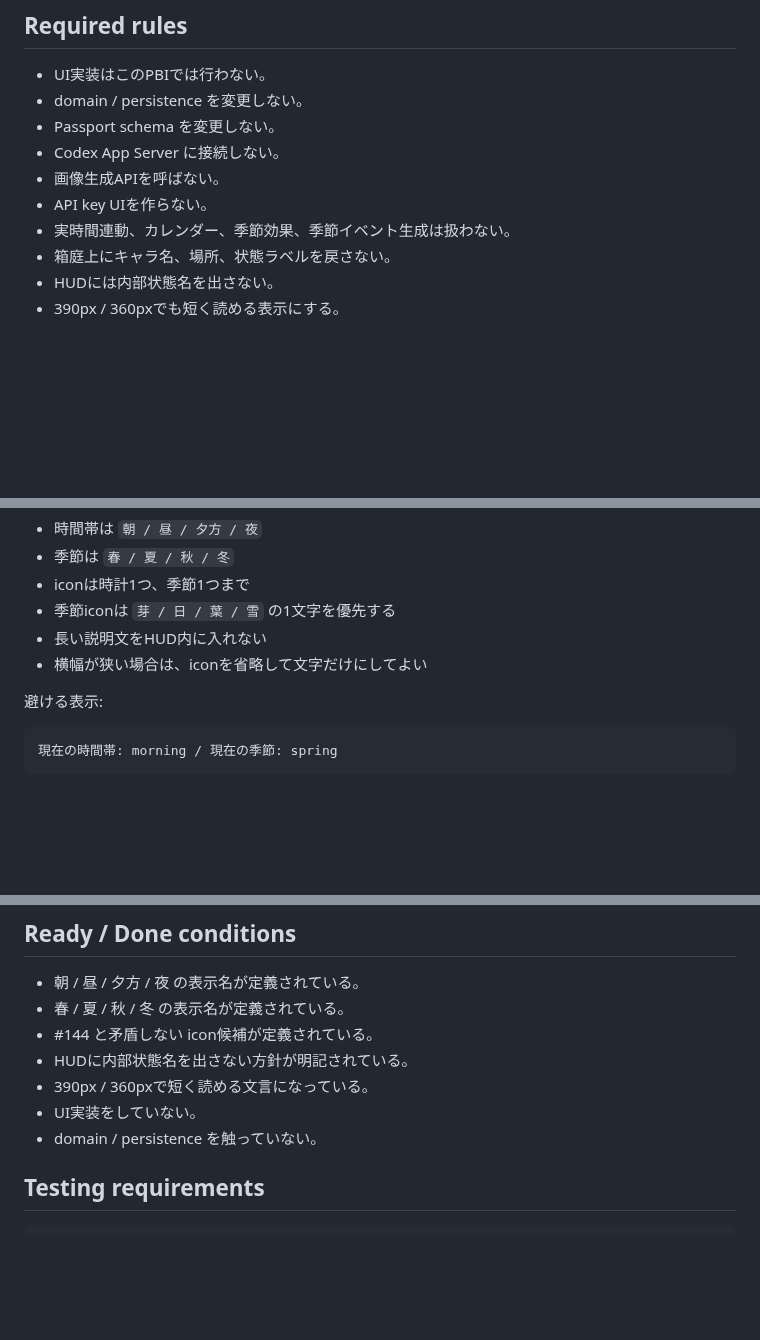
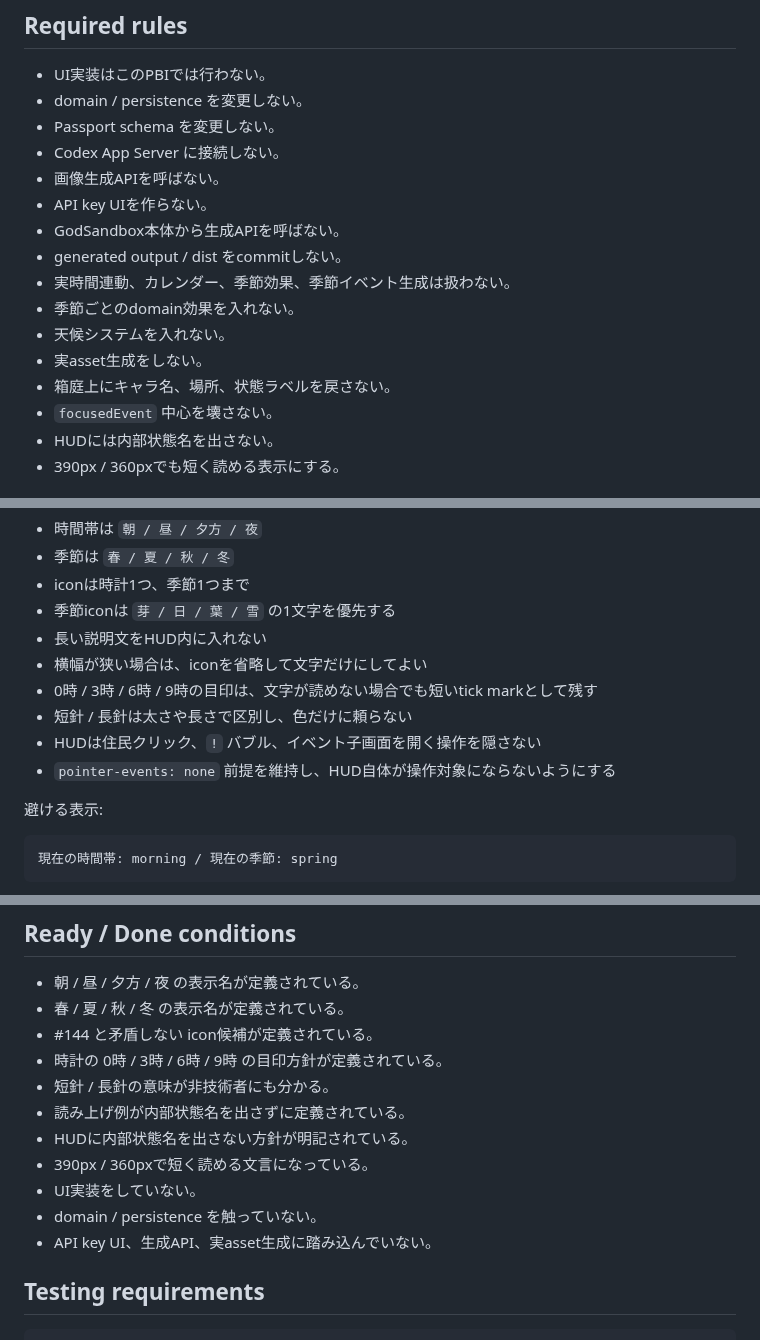
Before and after one commit to KitsuneSavaskiy/god-sandbox-mvp2, a Markdown page: docs/architecture/sandbox-time-season-hud-copy.md, 3 parts joined by grey strips. Rendered like a GitHub page; blank space fills up the shorter version.

```diff
--- a/docs/architecture/sandbox-time-season-hud-copy.md
+++ b/docs/architecture/sandbox-time-season-hud-copy.md
@@ -61,8 +61,14 @@ PR #144 の HUD 実装は次の表示構造を使う。
 - Codex App Server に接続しない。
 - 画像生成APIを呼ばない。
 - API key UIを作らない。
+- GodSandbox本体から生成APIを呼ばない。
+- generated output / dist をcommitしない。
 - 実時間連動、カレンダー、季節効果、季節イベント生成は扱わない。
+- 季節ごとのdomain効果を入れない。
+- 天候システムを入れない。
+- 実asset生成をしない。
 - 箱庭上にキャラ名、場所、状態ラベルを戻さない。
+- `focusedEvent` 中心を壊さない。
 - HUDには内部状態名を出さない。
 - 390px / 360pxでも短く読める表示にする。
 
@@ -203,6 +258,10 @@ HUDには次の語を出さない。
 - 季節iconは `芽 / 日 / 葉 / 雪` の1文字を優先する
 - 長い説明文をHUD内に入れない
 - 横幅が狭い場合は、iconを省略して文字だけにしてよい
+- 0時 / 3時 / 6時 / 9時の目印は、文字が読めない場合でも短いtick markとして残す
+- 短針 / 長針は太さや長さで区別し、色だけに頼らない
+- HUDは住民クリック、`!` バブル、イベント子画面を開く操作を隠さない
+- `pointer-events: none` 前提を維持し、HUD自体が操作対象にならないようにする
 
 避ける表示:
 
@@ -221,10 +280,14 @@ HUDには次の語を出さない。
 - 朝 / 昼 / 夕方 / 夜 の表示名が定義されている。
 - 春 / 夏 / 秋 / 冬 の表示名が定義されている。
 - #144 と矛盾しない icon候補が定義されている。
+- 時計の 0時 / 3時 / 6時 / 9時 の目印方針が定義されている。
+- 短針 / 長針の意味が非技術者にも分かる。
+- 読み上げ例が内部状態名を出さずに定義されている。
 - HUDに内部状態名を出さない方針が明記されている。
 - 390px / 360pxで短く読める文言になっている。
 - UI実装をしていない。
 - domain / persistence を触っていない。
+- API key UI、生成API、実asset生成に踏み込んでいない。
 
 ## Testing requirements
 
```
Also changed, not shown: other parts of docs/architecture/sandbox-time-season-hud-copy.md (+49 -0 lines).
